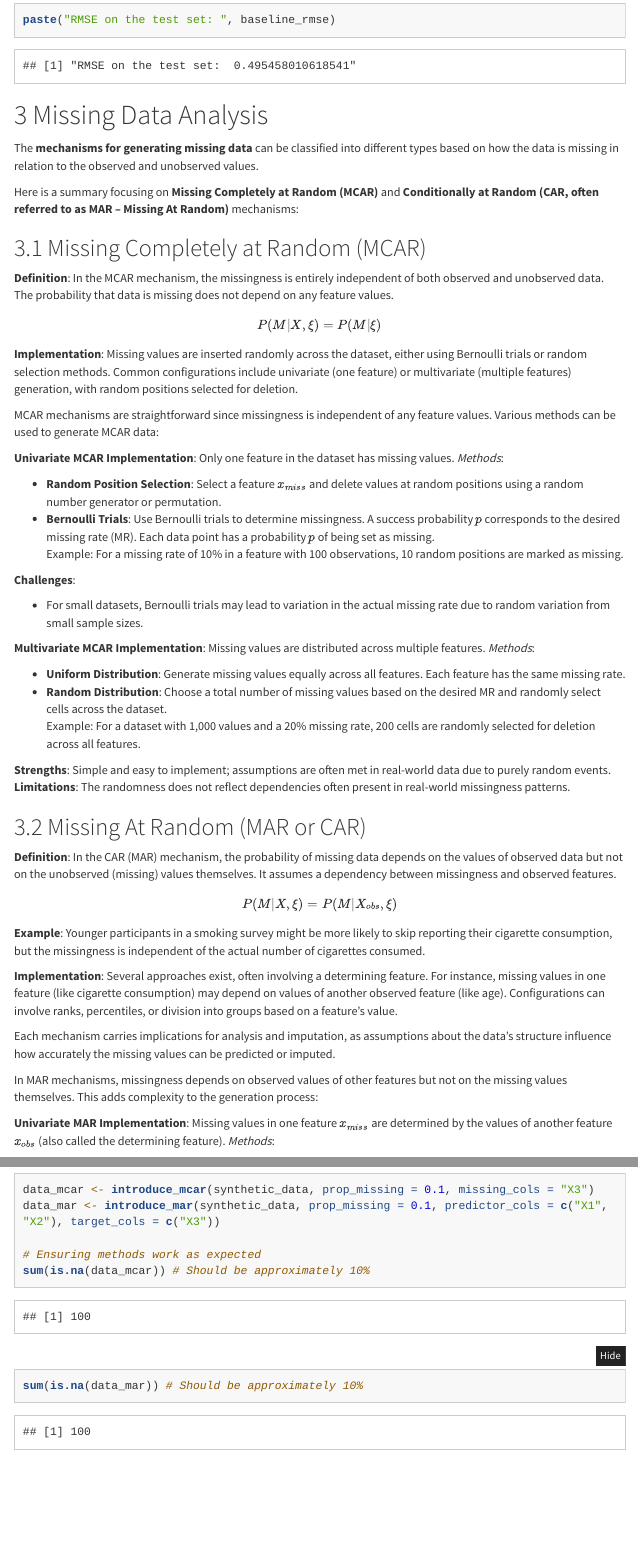
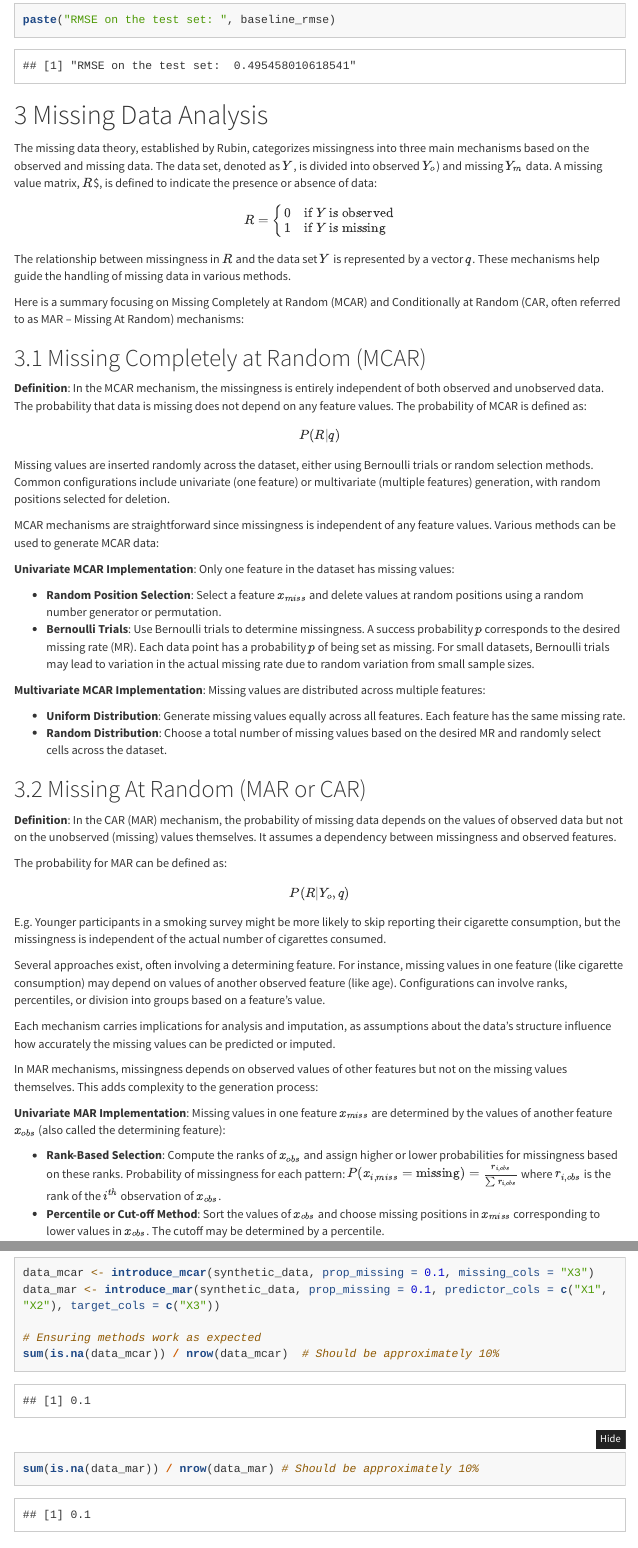
Before and after one commit to Jac-Zac/Stat_Missing_Data_Project, an R Markdown document (notebooks/dataset_analysis/synthetic_data_analysis.Rmd): the page in a window 1100 px wide, from 2750 px down, and a second part further down, joined at a grey line. Rendered offline with R 4.5, knitr and Pandoc, with nearby package versions; folded parts are opened; some code elsewhere in the file could not run offline; menus at the side of the page are left out; long lines of code are wrapped.

Commit message:
formatted better missing values mechanism

````diff
--- a/notebooks/dataset_analysis/synthetic_data_analysis.Rmd
+++ b/notebooks/dataset_analysis/synthetic_data_analysis.Rmd
@@ -140,52 +140,55 @@ paste("RMSE on the test set: ", baseline_rmse)
 
 # Missing Data Analysis
 
-The **mechanisms for generating missing data** can be classified into different types based on how the data is missing in relation to the observed and unobserved values.
+The missing data theory, established by Rubin, categorizes missingness into three main mechanisms based on the observed and missing data. The data set, denoted as $Y$, is divided into observed $Y_o$) and missing $Y_m$ data. A missing value matrix, $R$$, is defined to indicate the presence or absence of data:
 
-Here is a summary focusing on **Missing Completely at Random (MCAR)** and **Conditionally at Random (CAR, often referred to as MAR – Missing At Random)** mechanisms:
+$$
+R = \begin{cases}
+0 & \text{if } Y \text{ is observed} \\
+1 & \text{if } Y \text{ is missing}
+\end{cases}
+$$
+
+The relationship between missingness in $R$ and the data set $Y$ is represented by a vector $q$. These mechanisms help guide the handling of missing data in various methods.
+
+Here is a summary focusing on Missing Completely at Random (MCAR) and Conditionally at Random (CAR, often referred to as MAR – Missing At Random) mechanisms:
 
 ## Missing Completely at Random (MCAR)
 
-**Definition**: In the MCAR mechanism, the missingness is entirely independent of both observed and unobserved data. The probability that data is missing does not depend on any feature values.
-$$P(M | X, \xi) = P(M | \xi)$$
+**Definition**: In the MCAR mechanism, the missingness is entirely independent of both observed and unobserved data. The probability that data is missing does not depend on any feature values. The probability of MCAR is defined as:
+$$P(R|q)$$
 
-**Implementation**: Missing values are inserted randomly across the dataset, either using Bernoulli trials or random selection methods. Common configurations include univariate (one feature) or multivariate (multiple features) generation, with random positions selected for deletion.
+Missing values are inserted randomly across the dataset, either using Bernoulli trials or random selection methods. Common configurations include univariate (one feature) or multivariate (multiple features) generation, with random positions selected for deletion.
 
 MCAR mechanisms are straightforward since missingness is independent of any feature values. Various methods can be used to generate MCAR data:
 
-**Univariate MCAR Implementation**: Only one feature in the dataset has missing values. *Methods*:
+**Univariate MCAR Implementation**: Only one feature in the dataset has missing values:
 
   - **Random Position Selection**: Select a feature $x_{miss}$ and delete values at random positions using a random number generator or permutation.
-  - **Bernoulli Trials**: Use Bernoulli trials to determine missingness. A success probability $p$ corresponds to the desired missing rate (MR). Each data point has a probability $p$ of being set as missing.
-    Example: For a missing rate of 10% in a feature with 100 observations, 10 random positions are marked as missing.
+  - **Bernoulli Trials**: Use Bernoulli trials to determine missingness. A success probability $p$ corresponds to the desired missing rate (MR). Each data point has a probability $p$ of being set as missing. For small datasets, Bernoulli trials may lead to variation in the actual missing rate due to random variation from small sample sizes.
 
-**Challenges**:
-
-  - For small datasets, Bernoulli trials may lead to variation in the actual missing rate due to random variation from small sample sizes.
-
-**Multivariate MCAR Implementation**: Missing values are distributed across multiple features. *Methods*:
+**Multivariate MCAR Implementation**: Missing values are distributed across multiple features:
 
   - **Uniform Distribution**: Generate missing values equally across all features. Each feature has the same missing rate.
   - **Random Distribution**: Choose a total number of missing values based on the desired MR and randomly select cells across the dataset.
-    Example: For a dataset with 1,000 values and a 20% missing rate, 200 cells are randomly selected for deletion across all features.
-
-**Strengths**: Simple and easy to implement; assumptions are often met in real-world data due to purely random events.
-**Limitations**: The randomness does not reflect dependencies often present in real-world missingness patterns.
 
 ## Missing At Random (MAR or CAR)
 
 **Definition**: In the CAR (MAR) mechanism, the probability of missing data depends on the values of observed data but not on the unobserved (missing) values themselves. It assumes a dependency between missingness and observed features.
 
-$$P(M | X, \xi) = P(M | X_{obs}, \xi)$$
+The probability for MAR can be defined as:
 
-**Example**: Younger participants in a smoking survey might be more likely to skip reporting their cigarette consumption, but the missingness is independent of the actual number of cigarettes consumed.
+$$P(R|Y_o, q)$$
 
-**Implementation**: Several approaches exist, often involving a determining feature. For instance, missing values in one feature (like cigarette consumption) may depend on values of another observed feature (like age). Configurations can involve ranks, percentiles, or division into groups based on a feature’s value.
+E.g. Younger participants in a smoking survey might be more likely to skip reporting their cigarette consumption, but the missingness is independent of the actual number of cigarettes consumed.
+
+Several approaches exist, often involving a determining feature. For instance, missing values in one feature (like cigarette consumption) may depend on values of another observed feature (like age). Configurations can involve ranks, percentiles, or division into groups based on a feature’s value.
 
 Each mechanism carries implications for analysis and imputation, as assumptions about the data's structure influence how accurately the missing values can be predicted or imputed.
 
 In MAR mechanisms, missingness depends on observed values of other features but not on the missing values themselves. This adds complexity to the generation process:
 
-**Univariate MAR Implementation**: Missing values in one feature $x_{miss}$ are determined by the values of another feature $x_{obs}$ (also called the determining feature). *Methods*:
+**Univariate MAR Implementation**: Missing values in one feature $x_{miss}$ are determined by the values of another feature $x_{obs}$ (also called the determining feature):
 
   - **Rank-Based Selection**: Compute the ranks of $x_{obs}$ and assign higher or lower probabilities for missingness based on these ranks.
+  Probability of missingness for each pattern: $P(x_{i,miss} = \text{missing}) = \frac{r_{i,obs}}{\sum r_{i,obs}}$ where $r_{i,obs}$ is the rank of the $i^{th}$ observation of $x_{obs}$.
@@ -244,8 +237,8 @@ data_mcar <- introduce_mcar(synthetic_data, prop_missing = 0.1, missing_cols = "
 data_mar <- introduce_mar(synthetic_data, prop_missing = 0.1, predictor_cols = c("X1", "X2"), target_cols = c("X3"))
 
 # Ensuring methods work as expected
-sum(is.na(data_mcar)) # Should be approximately 10%
-sum(is.na(data_mar)) # Should be approximately 10%
+sum(is.na(data_mcar)) / nrow(data_mcar)  # Should be approximately 10%
+sum(is.na(data_mar)) / nrow(data_mar) # Should be approximately 10%
 ```
 
 ```{r, echo =F}
````
Also changed, not shown: notebooks/dataset_analysis/synthetic_data_analysis.Rmd (15 more changed lines).
